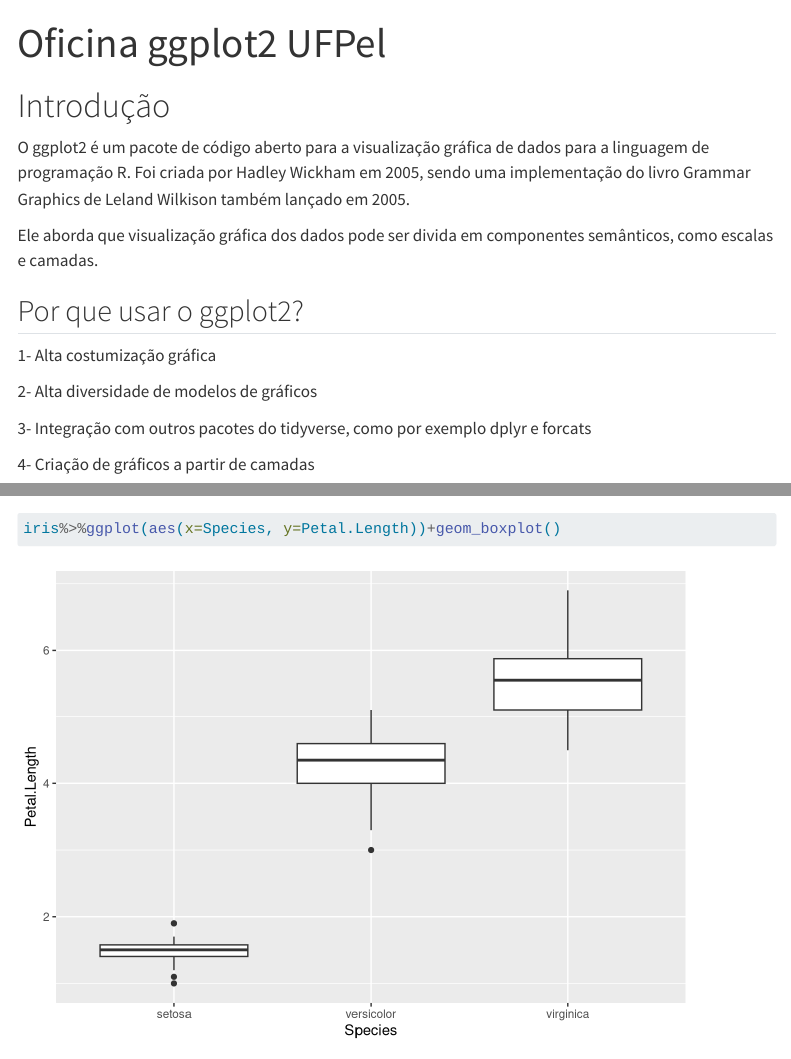
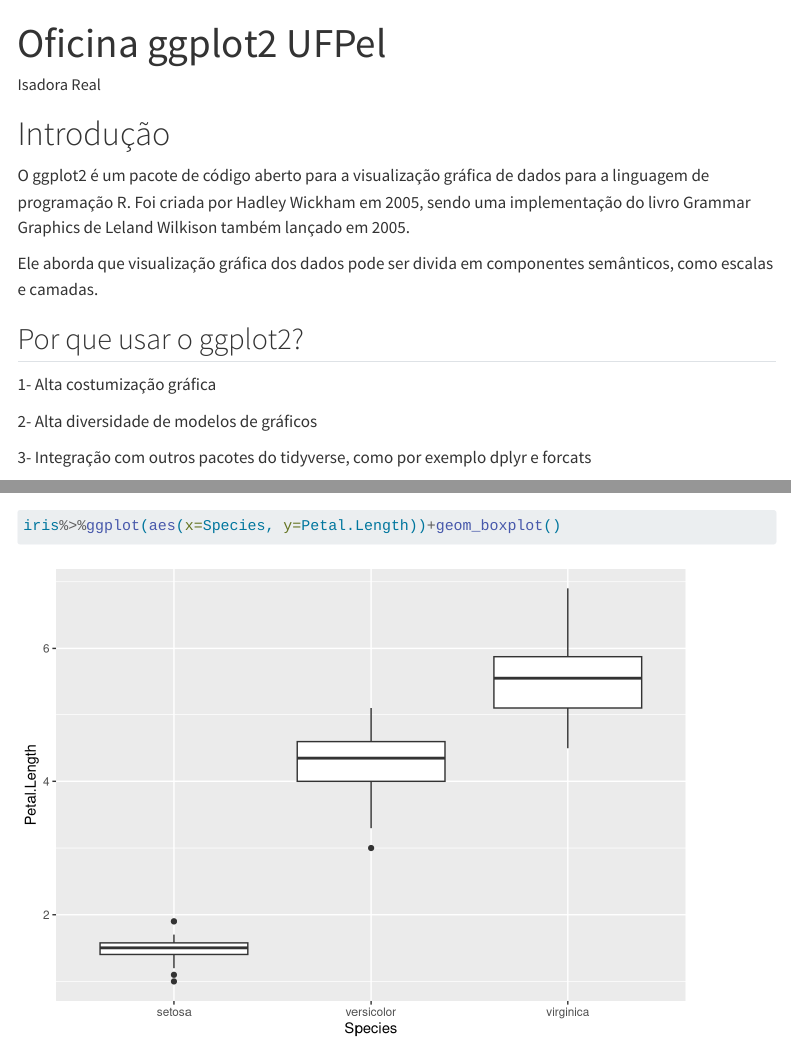
Before and after one commit to izzyreal18/oficinaggplotufpel.github.io, a Quarto document (index.qmd): the page in a window 1100 px wide, from its top, and a second part further down, joined at a grey line. Rendered offline with R 4.5, knitr and Pandoc in place of Quarto, with nearby package versions; menus at the side of the page are left out; long lines of code are wrapped.

Commit message:
atualizando site para ver como fica 3

```diff
--- a/index.qmd
+++ b/index.qmd
@@ -1,5 +1,6 @@
 ---
 title: "Oficina ggplot2 UFPel"
+author: "Isadora Real"
 ---
 
 # Introdução
```
Also changed, not shown: Pelotas/Pelotas.dbf (added), Pelotas/Pelotas.prj (added), Pelotas/Pelotas.shp (added), Pelotas/Pelotas.shx (added), 2 other files.
